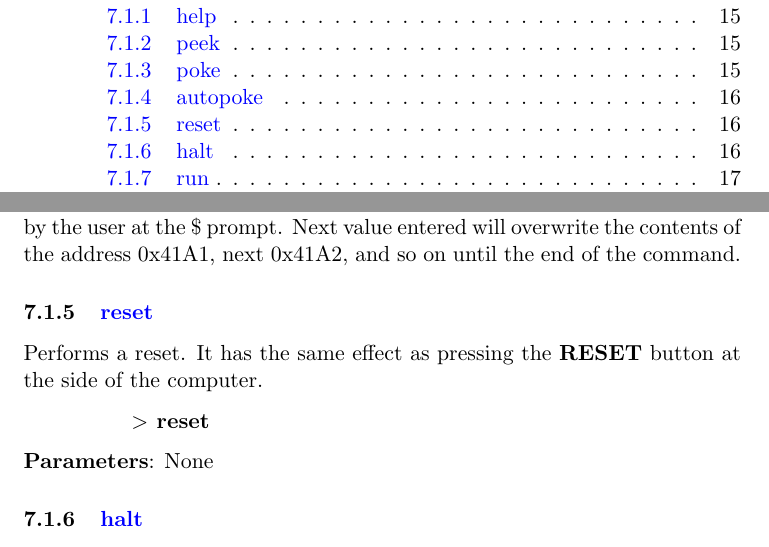
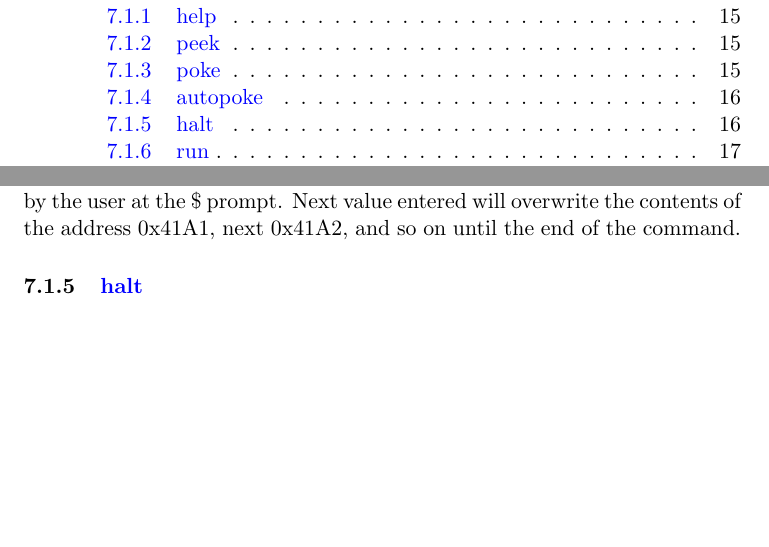
Before and after one commit to dasta400/dzOS, a LaTeX document (docs/user_manual/dastaZ80 Manual - User’s Manual.tex, which reads docs/user_manual/sections/os_commands.tex): two parts of pages 5 and 23 of 48, joined at a grey line, cut so that both start at the same text, the shorter picture padded with empty space. Compiled offline with pdfLaTeX.

Commit message:
Removed command 'reset' from CLI

```diff
--- a/docs/user_manual/sections/os_commands.tex
+++ b/docs/user_manual/sections/os_commands.tex
@@ -99,16 +99,6 @@ command \hyperref[cmd:dsk]{dsk}) and with attribute \textit{EXE}.
         value entered by the user at the \$ prompt. Next value entered will
         overwrite the contents of the address 0x41A1, next 0x41A2, and so on
         until the end of the command.
-
-        % ======================================================================
-        \subsubsection{{\color{blue}reset}}
-        % ======================================================================
-        Performs a reset. It has the same effect as pressing the
-        \textbf{RESET} button at the side of the computer.
-
-        \hspace{1.9cm}\textbf{$>$ reset}
-
-        \textbf{Parameters}: None
 
         % ======================================================================
         \subsubsection{{\color{blue}halt}}
```
Also changed, not shown: docs/user_manual/dastaZ80 Manual - User’s Manual.pdf, 2 other files.
